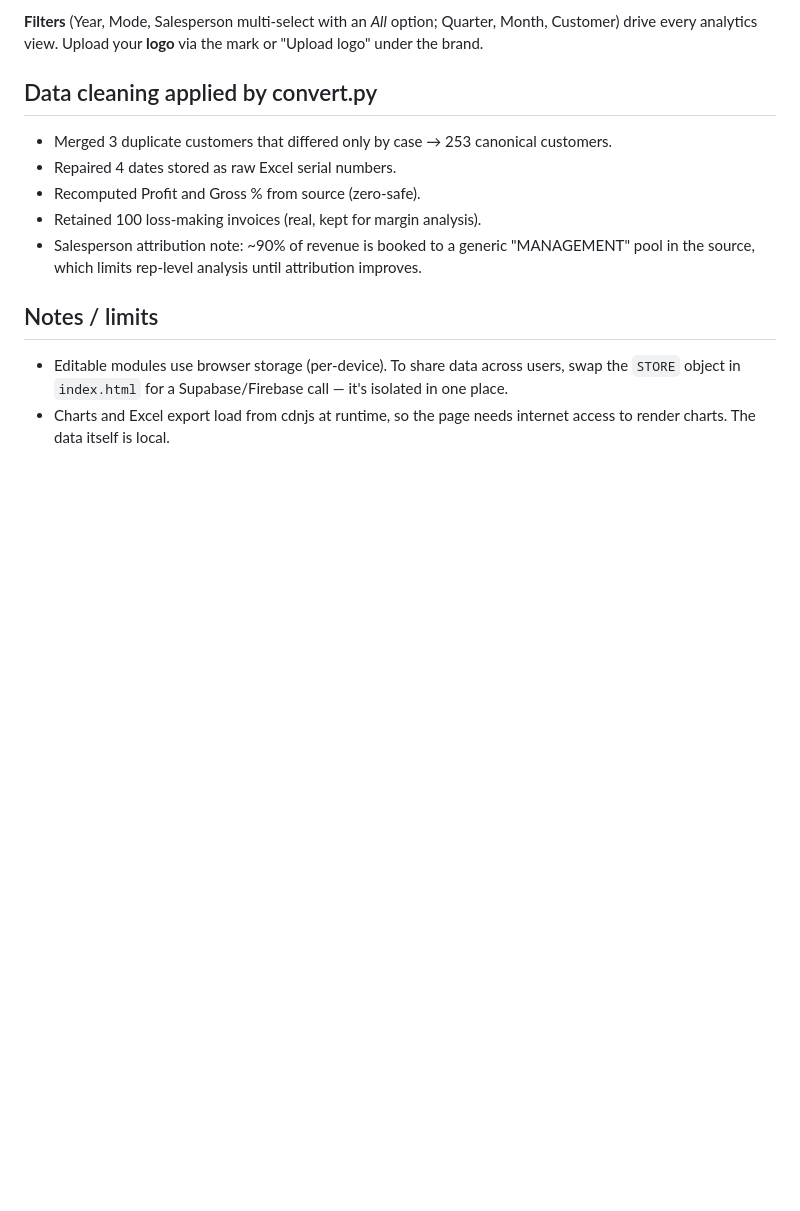
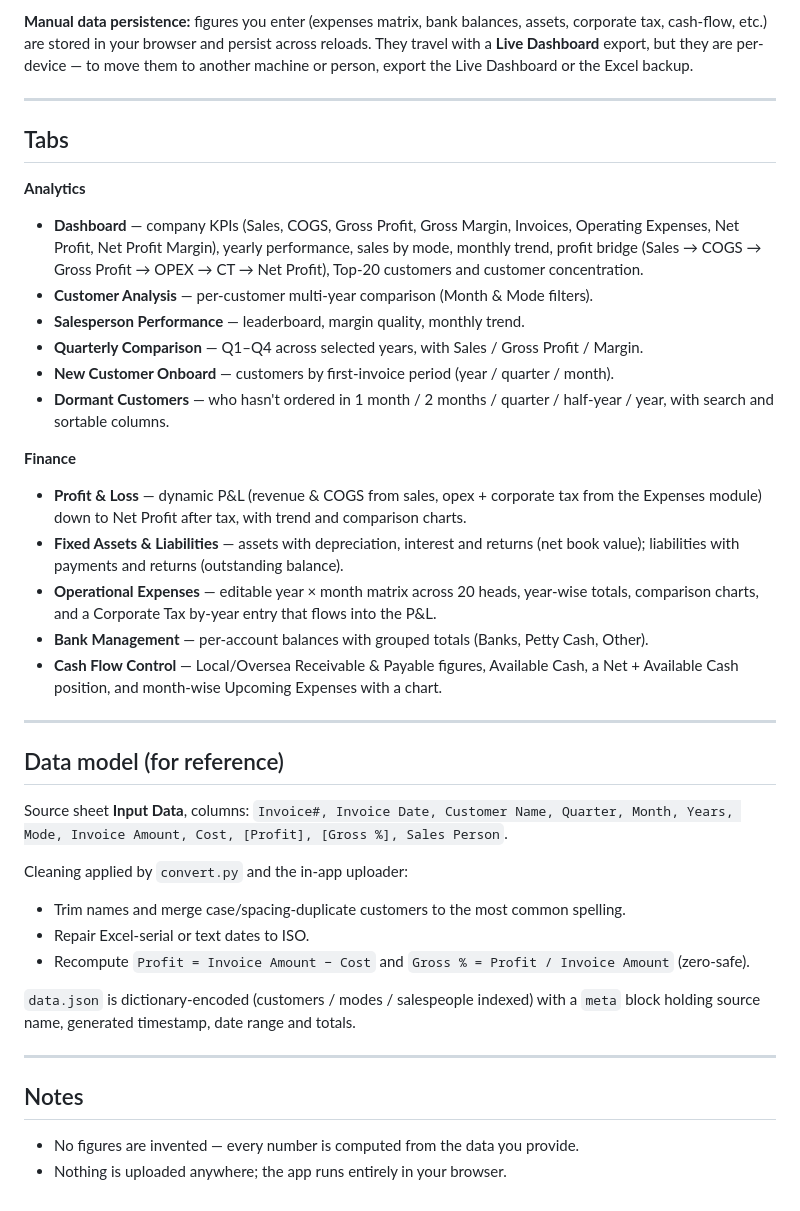
Before and after one commit to ashrafkhan779/dashboardtngl, a Markdown page: README.md, the part around one of its changes. Rendered like a GitHub page; blank space fills up the shorter version.

```diff
--- a/README.md
+++ b/README.md
@@ -85,19 +85,54 @@ Years, Mode, Invoice Amount, Cost, Sales Person`.
 
-**Filters** (Year, Mode, Salesperson multi-select with an *All* option; Quarter, Month, Customer)
-drive every analytics view. Upload your **logo** via the mark or "Upload logo" under the brand.
+**Manual data persistence:** figures you enter (expenses matrix, bank balances, assets,
+corporate tax, cash-flow, etc.) are stored in your browser and persist across reloads. They
+travel with a **Live Dashboard** export, but they are per-device — to move them to another
+machine or person, export the Live Dashboard or the Excel backup.
 
-## Data cleaning applied by convert.py
+---
 
-- Merged 3 duplicate customers that differed only by case → 253 canonical customers.
-- Repaired 4 dates stored as raw Excel serial numbers.
-- Recomputed Profit and Gross % from source (zero-safe).
-- Retained 100 loss-making invoices (real, kept for margin analysis).
-- Salesperson attribution note: ~90% of revenue is booked to a generic "MANAGEMENT" pool in the
-  source, which limits rep-level analysis until attribution improves.
+## Tabs
 
-## Notes / limits
+**Analytics**
+- **Dashboard** — company KPIs (Sales, COGS, Gross Profit, Gross Margin, Invoices, Operating
+  Expenses, Net Profit, Net Profit Margin), yearly performance, sales by mode, monthly trend,
+  profit bridge (Sales → COGS → Gross Profit → OPEX → CT → Net Profit), Top-20 customers and
+  customer concentration.
+- **Customer Analysis** — per-customer multi-year comparison (Month & Mode filters).
+- **Salesperson Performance** — leaderboard, margin quality, monthly trend.
+- **Quarterly Comparison** — Q1–Q4 across selected years, with Sales / Gross Profit / Margin.
+- **New Customer Onboard** — customers by first-invoice period (year / quarter / month).
+- **Dormant Customers** — who hasn't ordered in 1 month / 2 months / quarter / half-year /
+  year, with search and sortable columns.
 
-- Editable modules use browser storage (per-device). To share data across users, swap the `STORE`
-  object in `index.html` for a Supabase/Firebase call — it's isolated in one place.
-- Charts and Excel export load from cdnjs at runtime, so the page needs internet access to render
-  charts. The data itself is local.
+**Finance**
+- **Profit & Loss** — dynamic P&L (revenue & COGS from sales, opex + corporate tax from the
+  Expenses module) down to Net Profit after tax, with trend and comparison charts.
+- **Fixed Assets & Liabilities** — assets with depreciation, interest and returns (net book
+  value); liabilities with payments and returns (outstanding balance).
+- **Operational Expenses** — editable year × month matrix across 20 heads, year-wise totals,
+  comparison charts, and a Corporate Tax by-year entry that flows into the P&L.
+- **Bank Management** — per-account balances with grouped totals (Banks, Petty Cash, Other).
+- **Cash Flow Control** — Local/Oversea Receivable & Payable figures, Available Cash, a
+  Net + Available Cash position, and month-wise Upcoming Expenses with a chart.
+
+---
+
+## Data model (for reference)
+
+Source sheet **Input Data**, columns: `Invoice#, Invoice Date, Customer Name, Quarter, Month,
+Years, Mode, Invoice Amount, Cost, [Profit], [Gross %], Sales Person`.
+
+Cleaning applied by `convert.py` and the in-app uploader:
+- Trim names and merge case/spacing-duplicate customers to the most common spelling.
+- Repair Excel-serial or text dates to ISO.
+- Recompute `Profit = Invoice Amount − Cost` and `Gross % = Profit / Invoice Amount` (zero-safe).
+
+`data.json` is dictionary-encoded (customers / modes / salespeople indexed) with a `meta`
+block holding source name, generated timestamp, date range and totals.
+
+---
+
+## Notes
+
+- No figures are invented — every number is computed from the data you provide.
+- Nothing is uploaded anywhere; the app runs entirely in your browser.
```
Also changed, not shown: other parts of README.md (+53 -53 lines).
